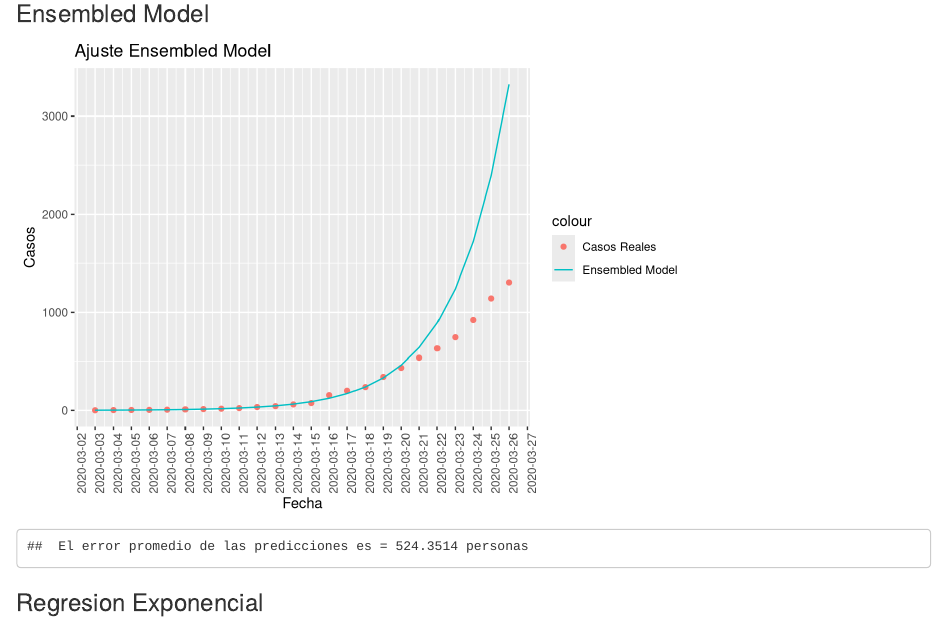
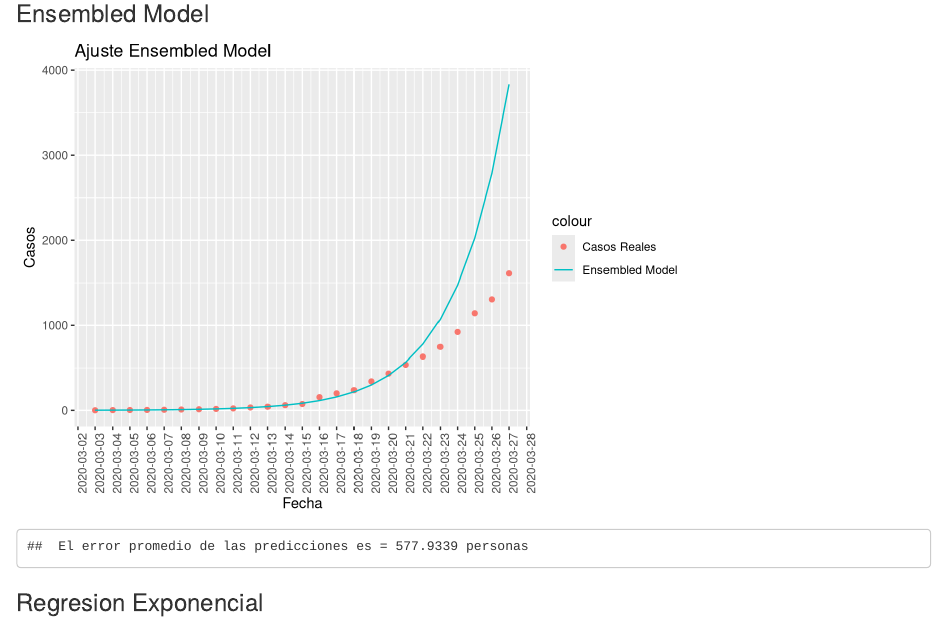
Before and after one commit to agustinvalencia/CoronaChile, an R Markdown document (corona.Rmd): the page in a window 1100 px wide, from 2240 px down. Rendered offline with R 4.5, knitr and Pandoc, with nearby package versions.

Commit message:
mar-27 update

````diff
--- a/corona.Rmd
+++ b/corona.Rmd
@@ -130,7 +130,7 @@ cat(" El error promedio de las predicciones es =", error, "personas")
 ### Ensembled Model
 ```{r}
 source("./ensemble.R")
-results = ensemble_models(data, burndown = 10)
+results = ensemble_models(data, burndown = (n-7))
 preds = results[,-1:-2]
 majority_knowledge = rowMeans(preds)
 ggplot() + ggtitle("Ajuste Ensembled Model") +
--- a/corona_data.csv
+++ b/corona_data.csv
@@ -23,3 +23,4 @@ Day,NewCases
 2020-03-24,176
 2020-03-25,220
 2020-03-26,164
+2020-03-27,304
````
Also changed, not shown: corona.html.
